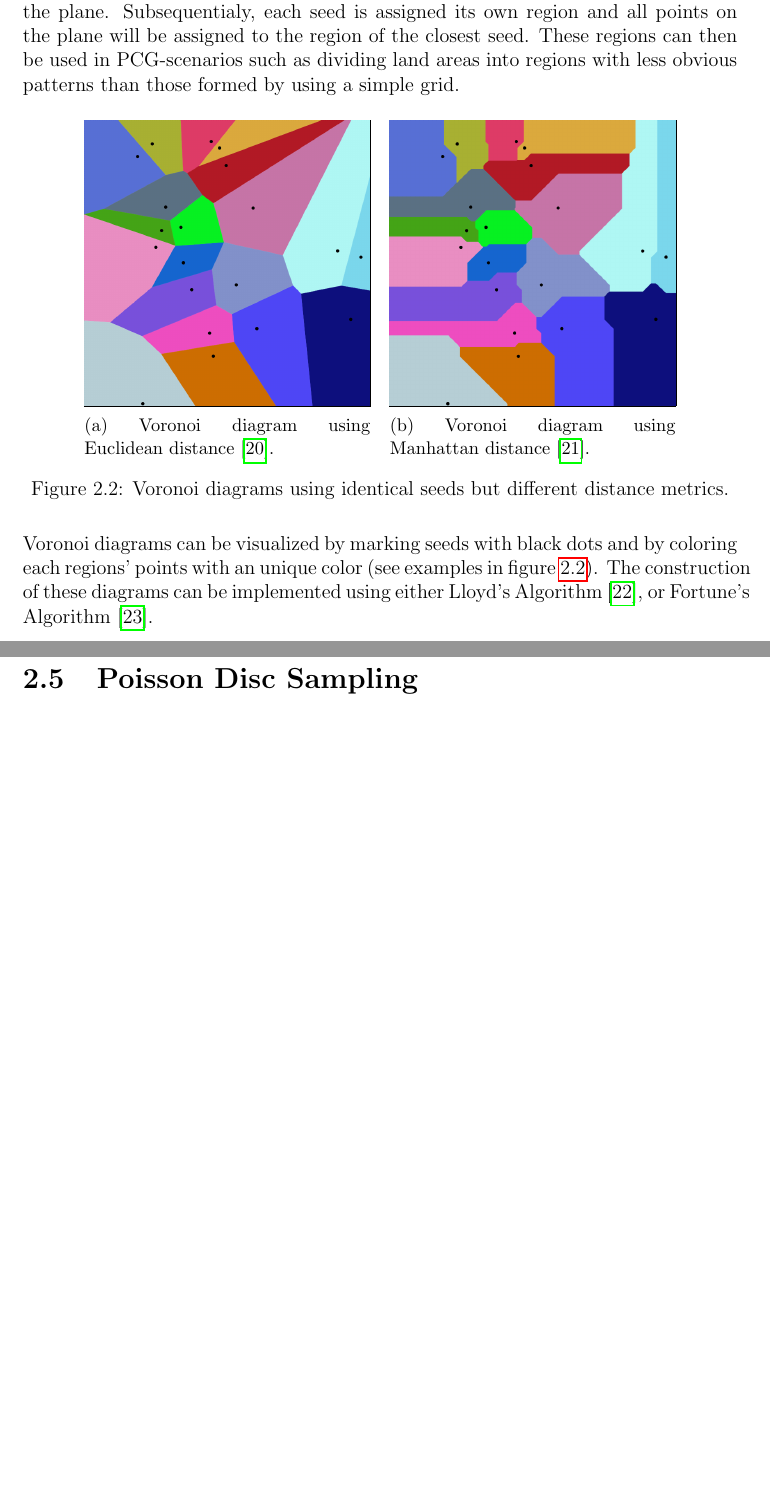
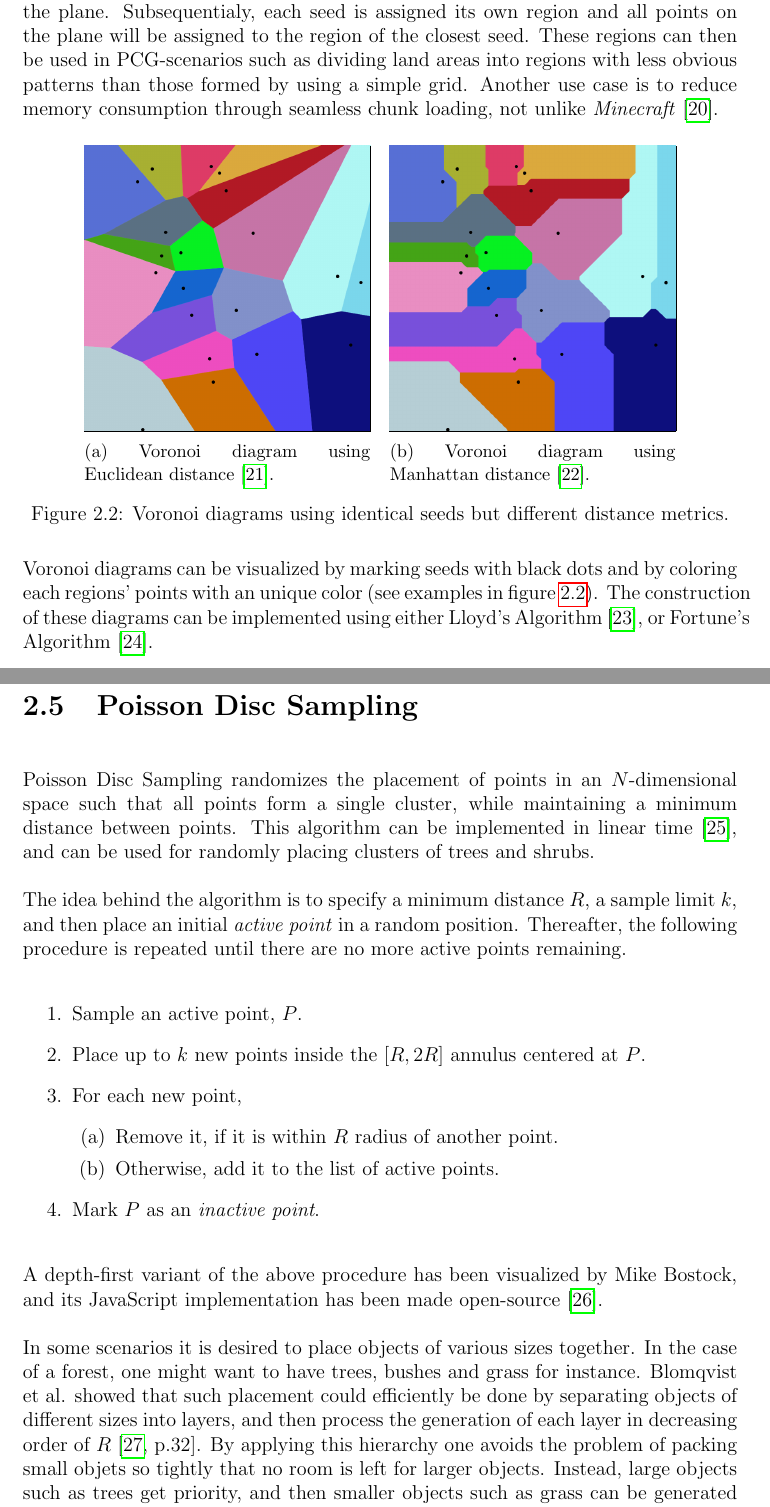
Before and after one commit to DATX02-20-02/Report, a LaTeX thesis (main.tex, which reads tex/theory/poisson.tex, tex/theory/voronoi.tex): two parts of pages 18 and 19 of 25, joined at a grey line, cut so that both start at the same text, the shorter picture padded with empty space. Compiled offline with pdfLaTeX.

Commit message:
Add poisson disc sampling chapter

```diff
--- a/tex/theory/poisson.tex
+++ b/tex/theory/poisson.tex
@@ -1 +1,27 @@
 \section{Poisson Disc Sampling}
+
+Poisson Disc Sampling randomizes the placement of points in an $N$-dimensional space such that all points form a single cluster, while maintaining a minimum distance between points.
+This algorithm can be implemented in linear time \cite{poisson_fast}, and can be used for randomly placing clusters of trees and shrubs.
+
+% Figure here would be nice.
+
+The idea behind the algorithm is to specify a minimum distance $R$, a sample limit $k$, and then place an initial \textit{active point} in a random position.
+Thereafter, the following procedure is repeated until there are no more active points remaining.
+\begin{enumerate}
+  \item Sample an active point, $P$.
+  \item Place up to $k$ new points inside the $[R, 2R]$ annulus centered at $P$.
+  \item For each new point,
+  \begin{enumerate}
+    \item Remove it, if it is within $R$ radius of another point.
+    \item Otherwise, add it to the list of active points.
+  \end{enumerate}
+  \item Mark $P$ as an \textit{inactive point}.
+\end{enumerate}
+
+A depth-first variant of the above procedure has been visualized by Mike Bostock, and its JavaScript implementation has been made open-source \cite{poisson_demo}.
+
+In some scenarios it is desired to place objects of various sizes together.
+In the case of a forest, one might want to have trees, bushes and grass for instance.
+Blomqvist et al. showed that such placement could efficiently be done by separating objects of different sizes into layers, and then process the generation of each layer in decreasing order of $R$ \cite[p.32]{ba_landscape}.
+By applying this hierarchy one avoids the problem of packing small objets so tightly that no room is left for larger objects.
+Instead, large objects such as trees get priority, and then smaller objects such as grass can be generated inbetween.
--- a/tex/theory/voronoi.tex
+++ b/tex/theory/voronoi.tex
@@ -4,6 +4,7 @@ Voronoi diagrams is a technique used to partition a plane into $n$ regions (call
 This is done by first scattering $n$ nodes, referred to as \textit{seeds}, onto the plane.
 Subsequentialy, each seed is assigned its own region and all points on the plane will be assigned to the region of the closest seed.
 These regions can then be used in PCG-scenarios such as dividing land areas into regions with less obvious patterns than those formed by using a simple grid.
+Another use case is to reduce memory consumption through seamless chunk loading, not unlike \textit{Minecraft} \cite{minecraft}.
 
 \begin{figure}[H]
   \centering
```
Also changed, not shown: refs.bib (+45 -16 lines).
